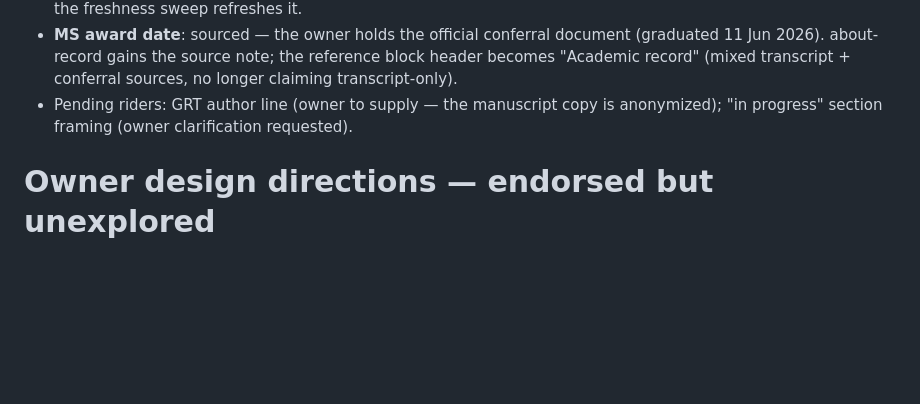
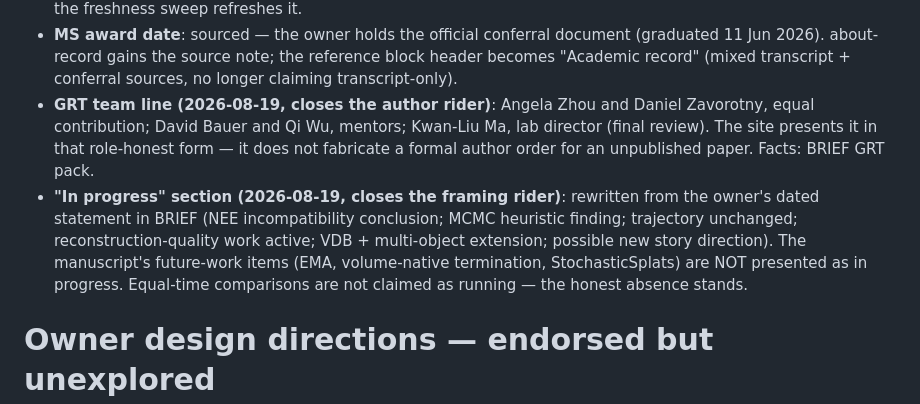
Before and after one commit to Deralik/Deralik.github.io, a Markdown page: design/RULINGS.md, the part around the change. Drawn GitHub-style; blank space fills up the shorter version.

```diff
--- a/design/RULINGS.md
+++ b/design/RULINGS.md
@@ -233,9 +233,19 @@ where phrased generally)
   document (graduated 11 Jun 2026). about-record gains the source note;
   the reference block header becomes "Academic record" (mixed
   transcript + conferral sources, no longer claiming transcript-only).
-- Pending riders: GRT author line (owner to supply — the manuscript
-  copy is anonymized); "in progress" section framing (owner
-  clarification requested).
+- **GRT team line (2026-08-19, closes the author rider)**: Angela Zhou
+  and Daniel Zavorotny, equal contribution; David Bauer and Qi Wu,
+  mentors; Kwan-Liu Ma, lab director (final review). The site presents
+  it in that role-honest form — it does not fabricate a formal author
+  order for an unpublished paper. Facts: BRIEF GRT pack.
+- **"In progress" section (2026-08-19, closes the framing rider)**:
+  rewritten from the owner's dated statement in BRIEF (NEE
+  incompatibility conclusion; MCMC heuristic finding; trajectory
+  unchanged; reconstruction-quality work active; VDB + multi-object
+  extension; possible new story direction). The manuscript's
+  future-work items (EMA, volume-native termination, StochasticSplats)
+  are NOT presented as in progress. Equal-time comparisons are not
+  claimed as running — the honest absence stands.
 
 # Owner design directions — endorsed but unexplored
 
```
Also changed, not shown: design/BRIEF.md (+18 -7 lines), design/working/S2-AUDIT.md (+12 -9 lines).
